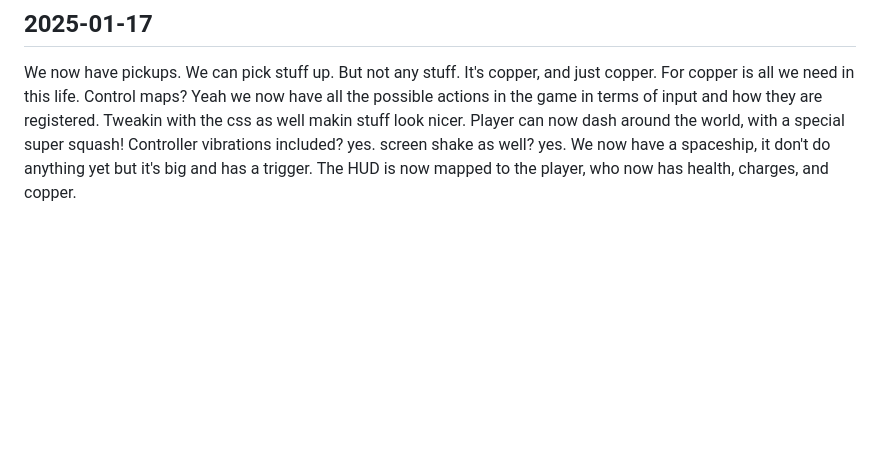
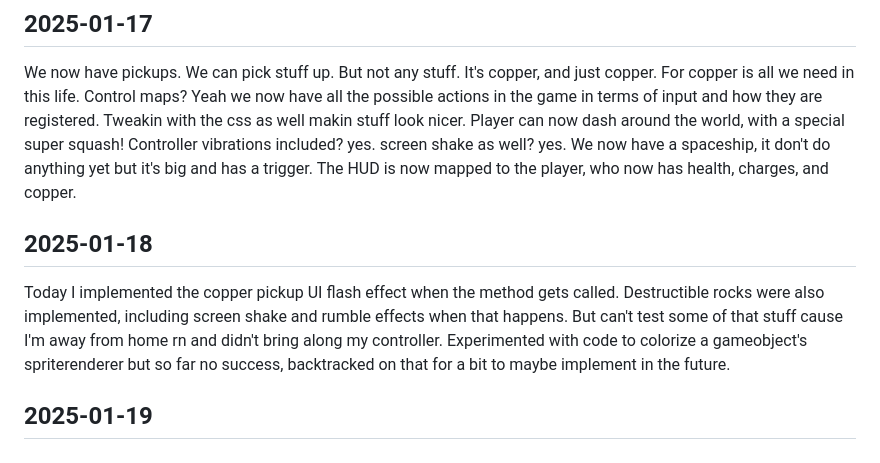
Before and after one commit to chifunt/copperfall, a Markdown page: DIARY.md, the part around the change. Rendered like a GitHub page; blank space fills up the shorter version.

Commit message:
diary entry

```diff
--- a/DIARY.md
+++ b/DIARY.md
@@ -14,3 +14,8 @@ This is the day when collision had been discovered, at long last do things colli
 
 ## 2025-01-17
 We now have pickups. We can pick stuff up. But not any stuff. It's copper, and just copper. For copper is all we need in this life. Control maps? Yeah we now have all the possible actions in the game in terms of input and how they are registered. Tweakin with the css as well makin stuff look nicer. Player can now dash around the world, with a special super squash! Controller vibrations included? yes. screen shake as well? yes. We now have a spaceship, it don't do anything yet but it's big and has a trigger. The HUD is now mapped to the player, who now has health, charges, and copper.
+
+## 2025-01-18
+Today I implemented the copper pickup UI flash effect when the method gets called. Destructible rocks were also implemented, including screen shake and rumble effects when that happens. But can't test some of that stuff cause I'm away from home rn and didn't bring along my controller. Experimented with code to colorize a gameobject's spriterenderer but so far no success, backtracked on that for a bit to maybe implement in the future.
+
+## 2025-01-19
```
